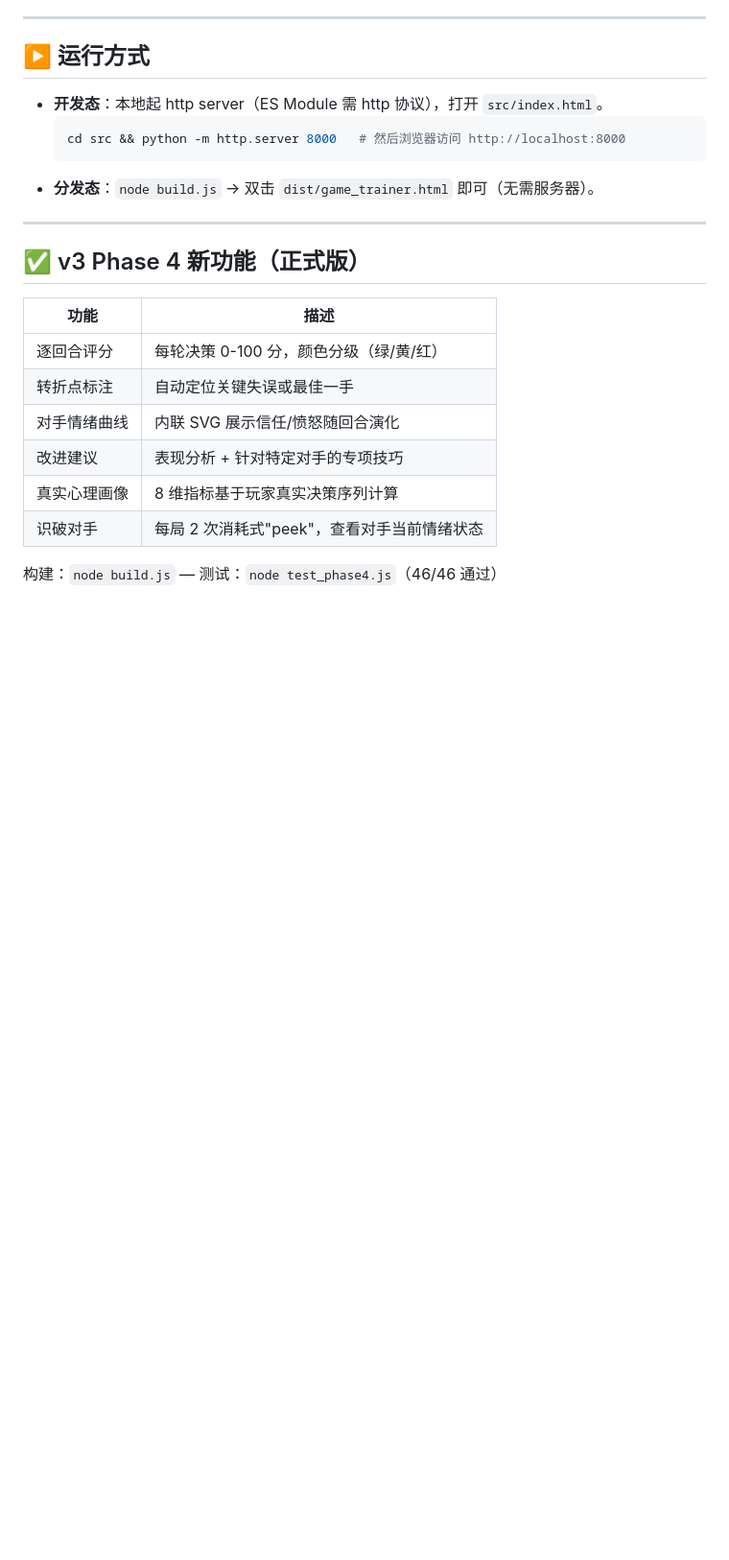
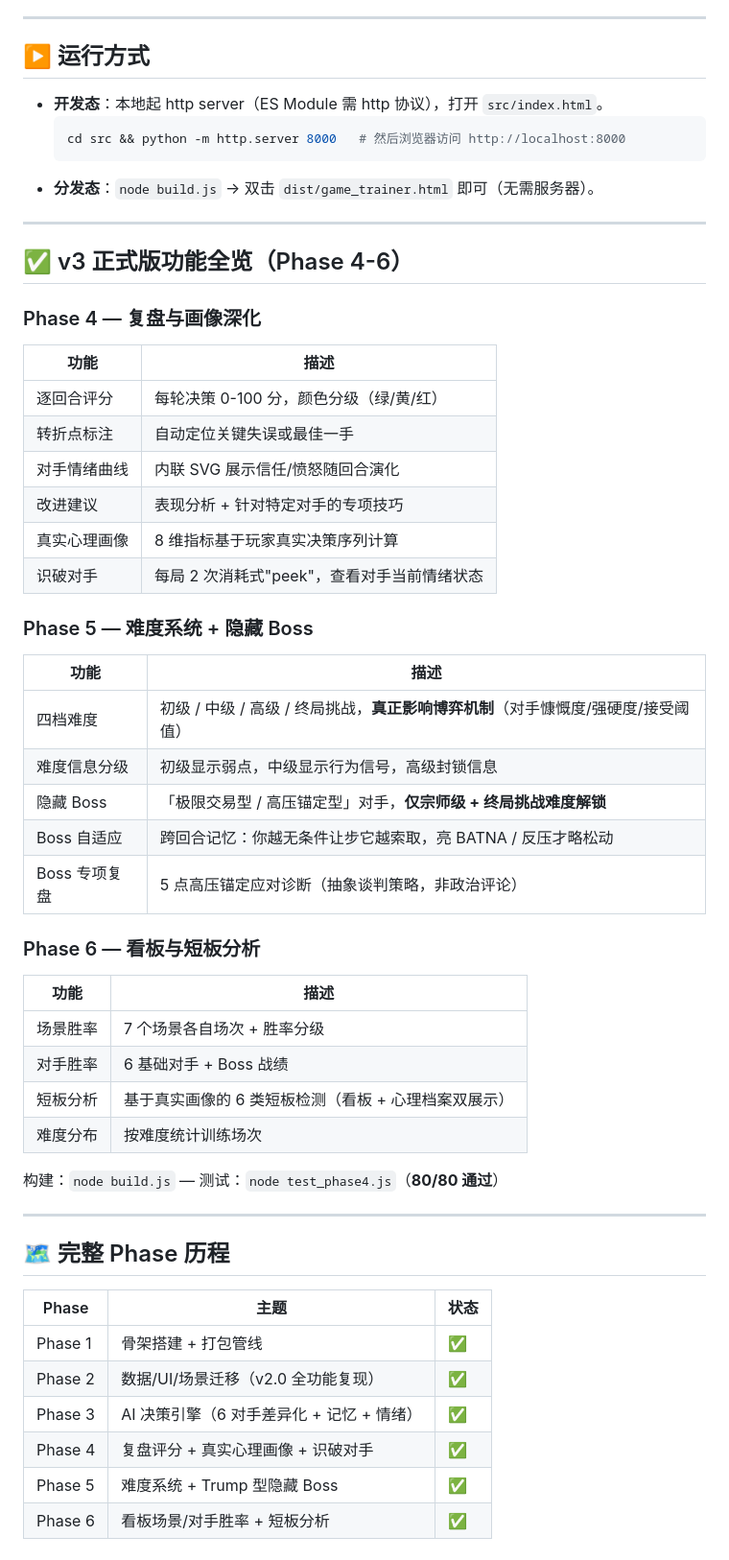
Before and after one commit to buakhaw2024-ship-it/-, a Markdown page: 全谱系谈判v3迭代方案/README.md, the part around one of its changes. Shown at 96% size. Drawn GitHub-style; blank space fills up the shorter version.

Commit message:
v3 final release: rebuild distributable + README for Phase 1-6
- Rebuild dist/game_trainer.html (137 KB, 46 modules)
- Update README: final distribution table, Phase 4-6 feature overview, full phase history
- Verified: 80/80 tests pass; end-to-end smoke test (full games vs Trump Boss) green

https://claude.ai/code/session_01HxLXmvfLEJTfYjymvY2FHz

```diff
--- a/全谱系谈判v3迭代方案/README.md
+++ b/全谱系谈判v3迭代方案/README.md
@@ -67,8 +76,9 @@ build.js  →  dist/game_trainer.html （单文件，可离线分发）
 
 ---
 
-## ✅ v3 Phase 4 新功能（正式版）
+## ✅ v3 正式版功能全览（Phase 4-6）
 
+### Phase 4 — 复盘与画像深化
 | 功能 | 描述 |
 |------|------|
 | 逐回合评分 | 每轮决策 0-100 分，颜色分级（绿/黄/红）|
@@ -78,4 +88,34 @@ build.js  →  dist/game_trainer.html （单文件，可离线分发）
 | 真实心理画像 | 8 维指标基于玩家真实决策序列计算 |
 | 识破对手 | 每局 2 次消耗式"peek"，查看对手当前情绪状态 |
 
-构建：`node build.js` — 测试：`node test_phase4.js`（46/46 通过）
+### Phase 5 — 难度系统 + 隐藏 Boss
+| 功能 | 描述 |
+|------|------|
+| 四档难度 | 初级 / 中级 / 高级 / 终局挑战，**真正影响博弈机制**（对手慷慨度/强硬度/接受阈值）|
+| 难度信息分级 | 初级显示弱点，中级显示行为信号，高级封锁信息 |
+| 隐藏 Boss | 「极限交易型 / 高压锚定型」对手，**仅宗师级 + 终局挑战难度解锁** |
+| Boss 自适应 | 跨回合记忆：你越无条件让步它越索取，亮 BATNA / 反压才略松动 |
+| Boss 专项复盘 | 5 点高压锚定应对诊断（抽象谈判策略，非政治评论）|
+
+### Phase 6 — 看板与短板分析
+| 功能 | 描述 |
+|------|------|
+| 场景胜率 | 7 个场景各自场次 + 胜率分级 |
+| 对手胜率 | 6 基础对手 + Boss 战绩 |
+| 短板分析 | 基于真实画像的 6 类短板检测（看板 + 心理档案双展示）|
+| 难度分布 | 按难度统计训练场次 |
+
+构建：`node build.js` — 测试：`node test_phase4.js`（**80/80 通过**）
+
+---
+
+## 🗺️ 完整 Phase 历程
+
+| Phase | 主题 | 状态 |
+|-------|------|------|
+| Phase 1 | 骨架搭建 + 打包管线 | ✅ |
+| Phase 2 | 数据/UI/场景迁移（v2.0 全功能复现）| ✅ |
+| Phase 3 | AI 决策引擎（6 对手差异化 + 记忆 + 情绪）| ✅ |
+| Phase 4 | 复盘评分 + 真实心理画像 + 识破对手 | ✅ |
+| Phase 5 | 难度系统 + Trump 型隐藏 Boss | ✅ |
+| Phase 6 | 看板场景/对手胜率 + 短板分析 | ✅ |
```
Also changed, not shown: other parts of 全谱系谈判v3迭代方案/README.md (+10 -1 lines).
